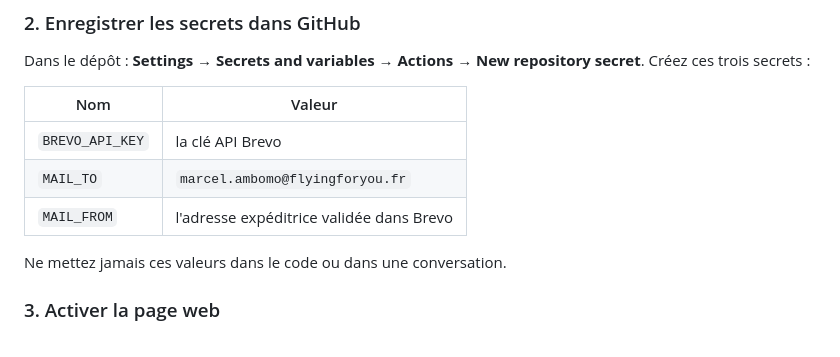
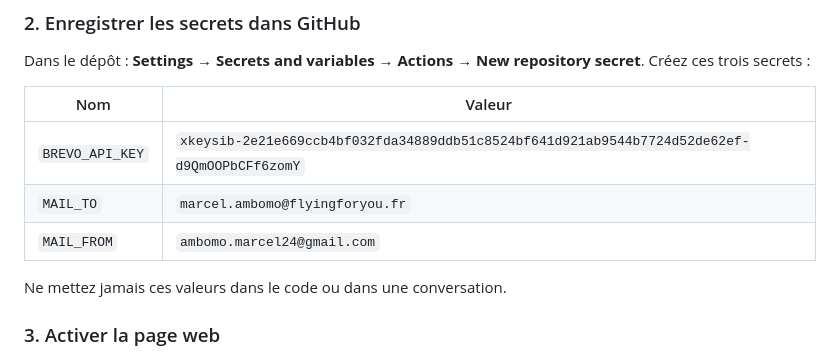
Before and after one commit to ambomomarcel24-spec/veille-programmes, a Markdown page: README.md, the part around the change. Rendered like a GitHub page.

```diff
--- a/README.md
+++ b/README.md
@@ -36,9 +36,9 @@ Dans le dépôt : **Settings → Secrets and variables → Actions → New repos
 
 | Nom | Valeur |
 |---|---|
-| `BREVO_API_KEY` | la clé API Brevo |
+| `BREVO_API_KEY` | `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` |
 | `MAIL_TO` | `marcel.ambomo@flyingforyou.fr` |
-| `MAIL_FROM` | l'adresse expéditrice validée dans Brevo |
+| `MAIL_FROM` | `ambomo.marcel24@gmail.com` |
 
 Ne mettez jamais ces valeurs dans le code ou dans une conversation.
 
```
